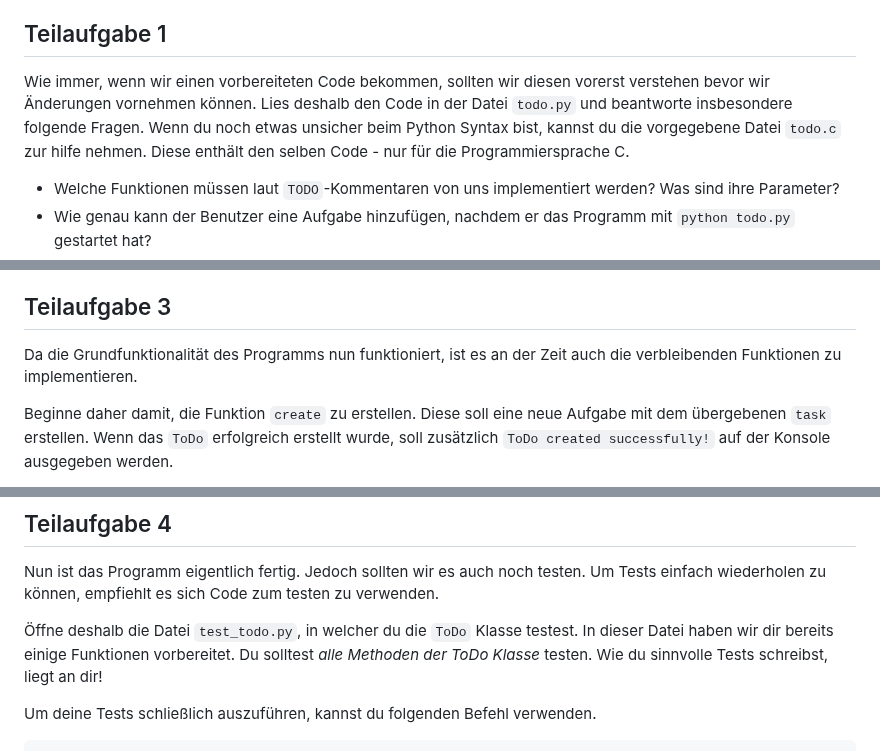
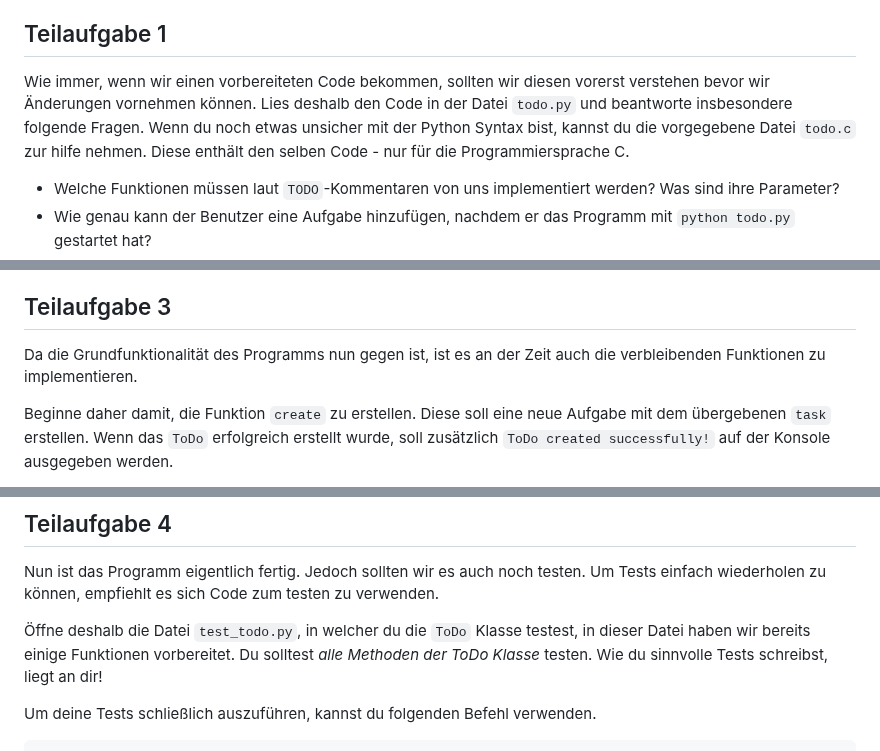
Before and after one commit to inf-lab-dev/labs, a Markdown page: todo/material/task.md, 3 parts joined by grey strips. GitHub-like rendering.

Commit message:
Apply suggestion from code review

```diff
--- a/todo/material/task.md
+++ b/todo/material/task.md
@@ -10,7 +10,7 @@ Wir alle haben verschiedene Aufgaben, jedoch ist es nicht immer einfach sich all
 
 ## Teilaufgabe 1
 
-Wie immer, wenn wir einen vorbereiteten Code bekommen, sollten wir diesen vorerst verstehen bevor wir Änderungen vornehmen können. Lies deshalb den Code in der Datei `todo.py` und beantworte insbesondere folgende Fragen. Wenn du noch etwas unsicher beim Python Syntax bist, kannst du die vorgegebene Datei `todo.c` zur hilfe nehmen. Diese enthält den selben Code - nur für die Programmiersprache C.
+Wie immer, wenn wir einen vorbereiteten Code bekommen, sollten wir diesen vorerst verstehen bevor wir Änderungen vornehmen können. Lies deshalb den Code in der Datei `todo.py` und beantworte insbesondere folgende Fragen. Wenn du noch etwas unsicher mit der Python Syntax bist, kannst du die vorgegebene Datei `todo.c` zur hilfe nehmen. Diese enthält den selben Code - nur für die Programmiersprache C.
 
 -   Welche Funktionen müssen laut `TODO`-Kommentaren von uns implementiert werden? Was sind ihre Parameter?
 -   Wie genau kann der Benutzer eine Aufgabe hinzufügen, nachdem er das Programm mit `python todo.py` gestartet hat?
@@ -41,7 +41,7 @@ Sollte noch keine Aufgabe existieren, soll statt der obigen Ausgabe die Nachrich
 
 ## Teilaufgabe 3
 
-Da die Grundfunktionalität des Programms nun funktioniert, ist es an der Zeit auch die verbleibenden Funktionen zu implementieren.
+Da die Grundfunktionalität des Programms nun gegen ist, ist es an der Zeit auch die verbleibenden Funktionen zu implementieren.
 
 Beginne daher damit, die Funktion `create` zu erstellen. Diese soll eine neue Aufgabe mit dem übergebenen `task` erstellen. Wenn das `ToDo` erfolgreich erstellt wurde, soll zusätzlich `ToDo created successfully!` auf der Konsole ausgegeben werden.
 
@@ -56,7 +56,7 @@ Achte bei allen Aufgaben darauf, dass du deine bereits erstellte Klasse `ToDo` b
 
 Nun ist das Programm eigentlich fertig. Jedoch sollten wir es auch noch testen. Um Tests einfach wiederholen zu können, empfiehlt es sich Code zum testen zu verwenden.
 
-Öffne deshalb die Datei `test_todo.py`, in welcher du die `ToDo` Klasse testest. In dieser Datei haben wir dir bereits einige Funktionen vorbereitet.
+Öffne deshalb die Datei `test_todo.py`, in welcher du die `ToDo` Klasse testest, in dieser Datei haben wir bereits einige Funktionen vorbereitet.
 Du solltest _alle Methoden der ToDo Klasse_ testen. Wie du sinnvolle Tests schreibst, liegt an dir!
 
 Um deine Tests schließlich auszuführen, kannst du folgenden Befehl verwenden.
```
